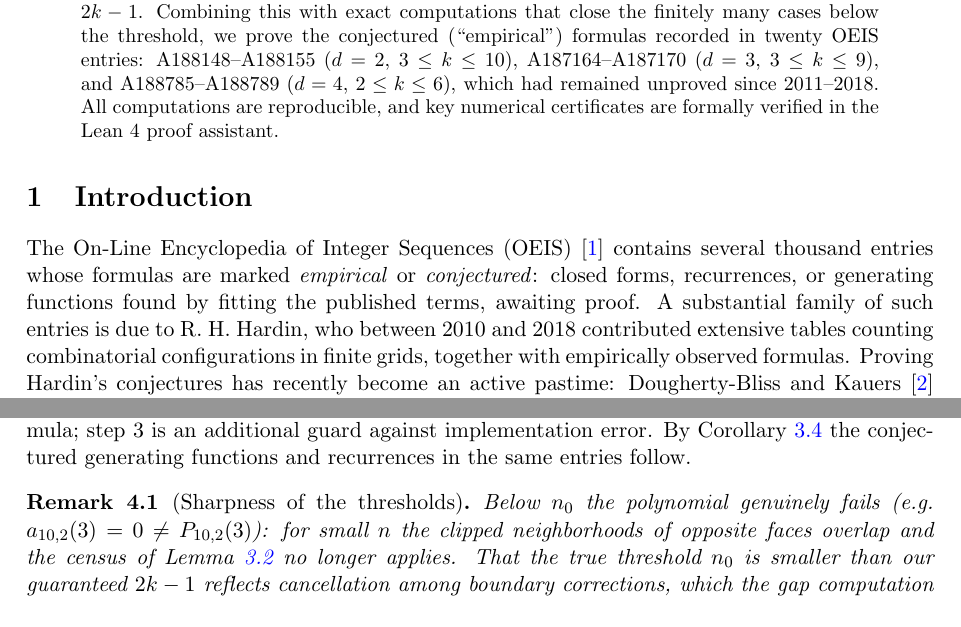
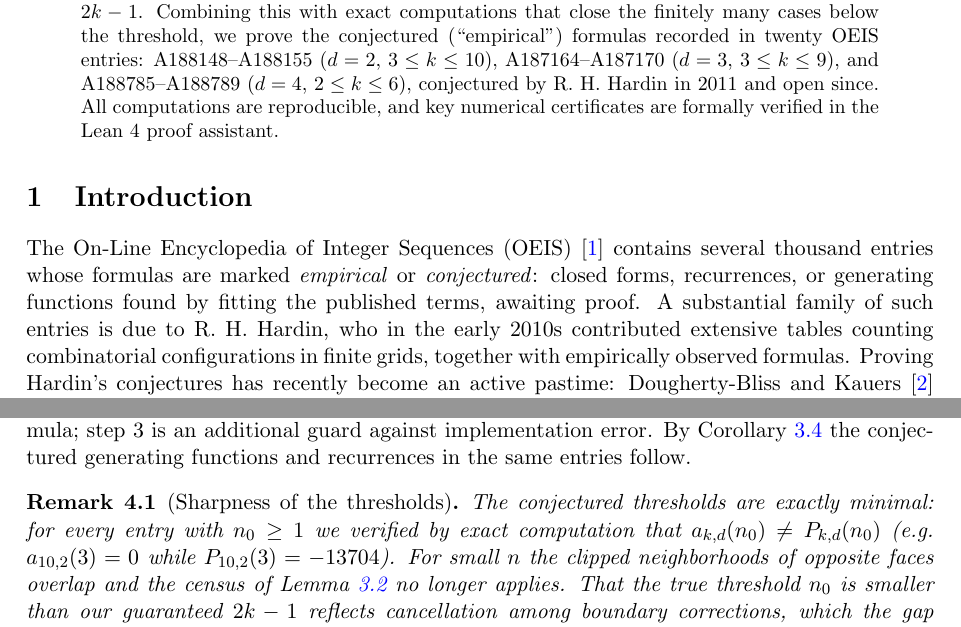
Before and after one commit to d26521082/saw-polynomials, a LaTeX paper (paper/main.tex): two parts of pages 1 and 4 of 6, joined at a grey line, cut so that both start at the same text. Compiled offline with pdfLaTeX.

Commit message:
Adversarial self-review fixes
- Verified threshold sharpness for ALL 20 entries (a(n0) != P(n0)); Remark
  upgraded from one example to a verified universal claim.
- Fixed overclaim: brute force agrees with profile method on a common test
  set; only the profile method reproduces every OEIS term.
- Justified positivity of the leading coefficient.
- Precise dating: all 20 entries authored by Hardin in Mar-Apr 2011;
  Barker conjectures added 2018.
- Bibliography verified against sources: Hardinian Arrays is ElJC 31(2)
  #P2.9 (my earlier P3.11 guess was wrong); Aequationes paper vol 98 pp
  215-239 confirmed; JCTA paper is Belbachir-Major-Nemeth-Szalay, JCTA 218
  (2026) 106104 (via Crossref).

Co-Authored-By: Claude Fable 5 <noreply@anthropic.com>

```diff
--- a/paper/main.tex
+++ b/paper/main.tex
@@ -39,7 +39,7 @@ computations that close the finitely many cases below the threshold, we
 prove the conjectured (``empirical'') formulas recorded in twenty OEIS
 entries: A188148--A188155 ($d=2$, $3 \le k \le 10$), A187164--A187170
 ($d=3$, $3 \le k \le 9$), and A188785--A188789 ($d=4$, $2 \le k \le 6$),
-which had remained unproved since 2011--2018.  All computations are
+conjectured by R.~H.~Hardin in 2011 and open since.  All computations are
 reproducible, and key numerical certificates are formally verified in the
 Lean~4 proof assistant.
 \end{abstract}
@@ -50,7 +50,7 @@ The On-Line Encyclopedia of Integer Sequences (OEIS) \cite{OEIS} contains
 several thousand entries whose formulas are marked \emph{empirical} or
 \emph{conjectured}: closed forms, recurrences, or generating functions
 found by fitting the published terms, awaiting proof.  A substantial
-family of such entries is due to R.~H.~Hardin, who between 2010 and 2018
+family of such entries is due to R.~H.~Hardin, who in the early 2010s
 contributed extensive tables counting combinatorial configurations in
 finite grids, together with empirically observed formulas.  Proving
 Hardin's conjectures has recently become an active pastime:
@@ -299,10 +299,12 @@ conjectured in the OEIS entry.}
 \end{table}
 
 \begin{remark}[Sharpness of the thresholds]
-Below $n_0$ the polynomial genuinely fails (e.g.\ $a_{10,2}(3) = 0 \ne
-P_{10,2}(3)$): for small $n$ the clipped neighborhoods of opposite faces
-overlap and the census of Lemma~\ref{lem:census} no longer applies.  That
-the true threshold $n_0$ is smaller than our guaranteed $2k-1$ reflects
+The conjectured thresholds are exactly minimal: for every entry with
+$n_0 \ge 1$ we verified by exact computation that $a_{k,d}(n_0) \ne
+P_{k,d}(n_0)$ (e.g.\ $a_{10,2}(3) = 0$ while $P_{10,2}(3) = -13704$).
+For small $n$ the clipped neighborhoods of opposite faces overlap and the
+census of Lemma~\ref{lem:census} no longer applies.  That the true
+threshold $n_0$ is smaller than our guaranteed $2k-1$ reflects
 cancellation among boundary corrections, which the gap computation of
 step~2 captures; we did not seek a closed-form explanation.
 \end{remark}
```
Also changed, not shown: paper/main.pdf, paper/main.tex (22 more changed lines).
